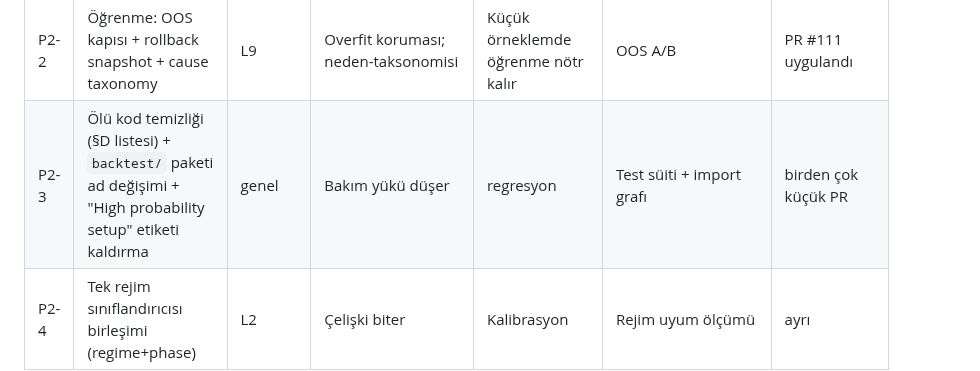
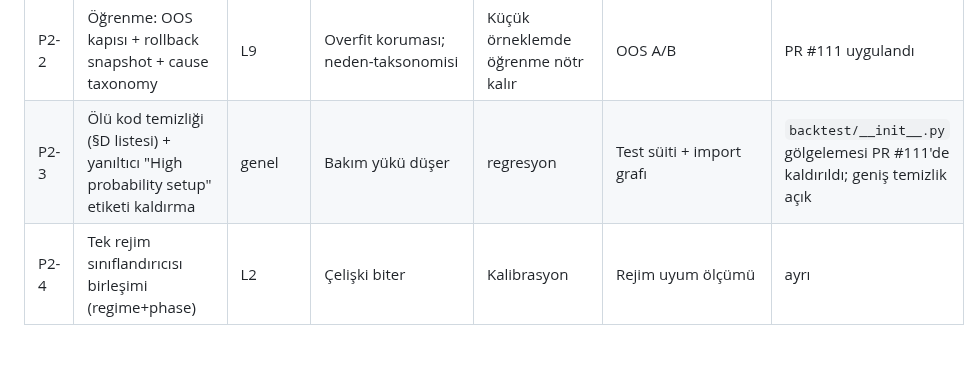
Before and after one commit to 12baro1/Atlas, a Markdown page: KARLILIK_VE_MIMARI_DENETIM_2026-11-12.md, the part around the change. GitHub-like rendering; blank space fills up the shorter version.

Commit message:
Mark backtest package shadowing fix and retain broader dead-code cleanup as open

```diff
--- a/KARLILIK_VE_MIMARI_DENETIM_2026-11-12.md
+++ b/KARLILIK_VE_MIMARI_DENETIM_2026-11-12.md
@@ -426,7 +426,7 @@ L9 Kontrollü Öğrenme (learning_engine + doğrulama hattı)
 | P1-5 | Segmentasyon (entry type, phase/regime, volatility, POI, TP davranışı) | L8 | Ölçülebilir kalibrasyon temeli | Yanlış alan eşlemesi raporu bozabilir | Rapor diff | PR #111 uygulandı; regime alanları şemaya göre düzeltildi |
 | P2-1 | Walk-forward/OOS komutu (IS/OOS, param-frozen) + güvenli checkpoint resume | L8/L9 | Zaman çıpası ve config/kod fingerprint ile aynı pencere tekrar edilir | Hesap maliyeti | OOS raporu | PR #111 uygulandı; henüz çalıştırılmadı |
 | P2-2 | Öğrenme: OOS kapısı + rollback snapshot + cause taxonomy | L9 | Overfit koruması; neden-taksonomisi | Küçük örneklemde öğrenme nötr kalır | OOS A/B | PR #111 uygulandı |
-| P2-3 | Ölü kod temizliği (§D listesi) + `backtest/` paketi ad değişimi + "High probability setup" etiketi kaldırma | genel | Bakım yükü düşer | regresyon | Test süiti + import grafı | birden çok küçük PR |
+| P2-3 | Ölü kod temizliği (§D listesi) + yanıltıcı "High probability setup" etiketi kaldırma | genel | Bakım yükü düşer | regresyon | Test süiti + import grafı | `backtest/__init__.py` gölgelemesi PR #111'de kaldırıldı; geniş temizlik açık |
 | P2-4 | Tek rejim sınıflandırıcısı birleşimi (regime+phase) | L2 | Çelişki biter | Kalibrasyon | Rejim uyum ölçümü | ayrı |
 
 Her değişiklik için: önce ölçüm (IS), sonra PR, sonra aynı ölçümün OOS doğrulaması; ölçüm şablonu §3.
```
